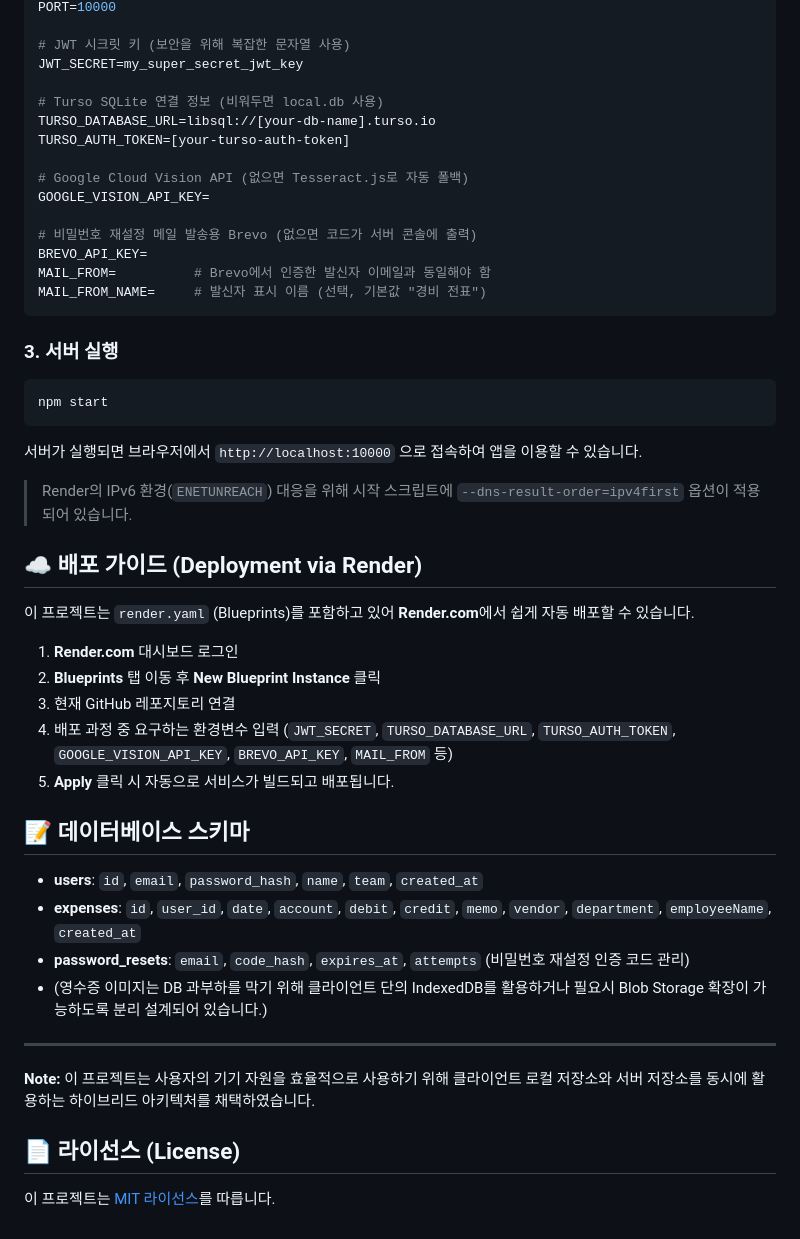
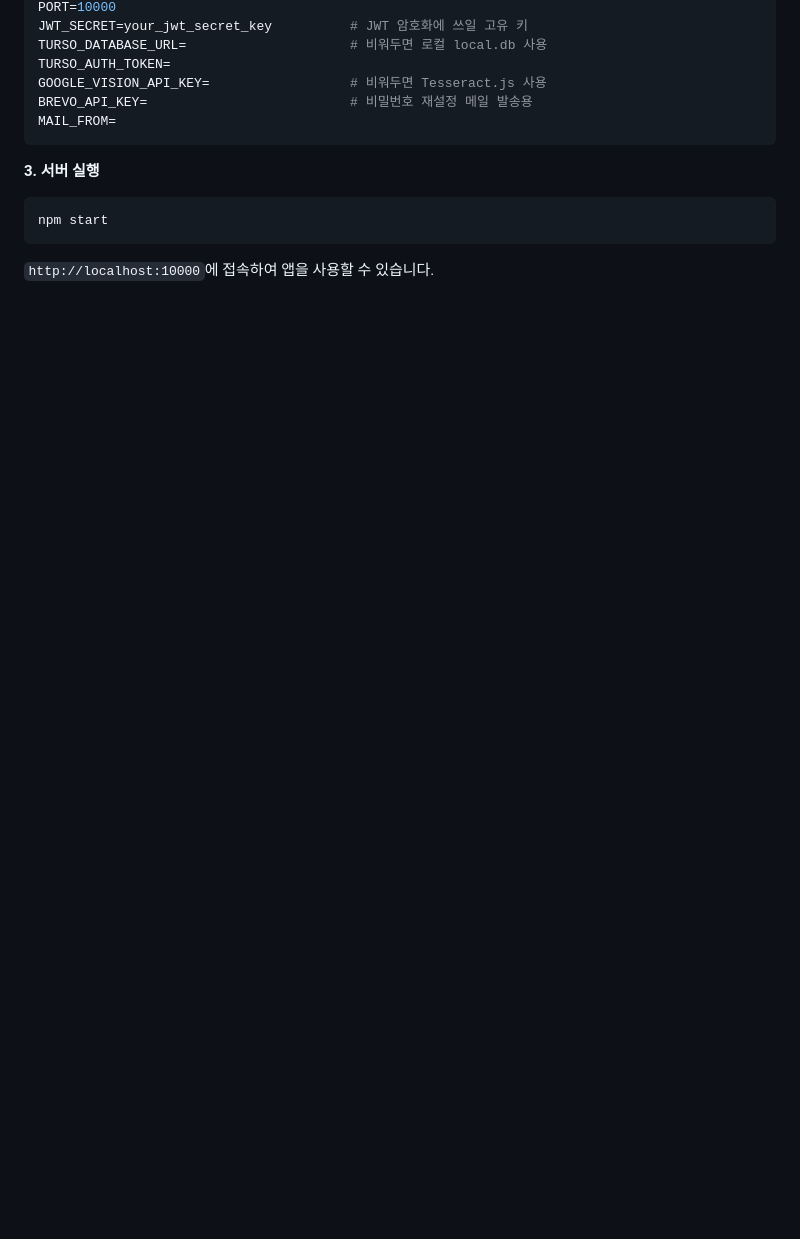
Before and after one commit to originbb/expense-tracker, a Markdown page: README.md, the part around one of its changes. Rendered like a GitHub page; blank space fills up the shorter version.

Commit message:
docs: README.md 내용 간결화 및 보안 관련 내용 추가

````diff
--- a/README.md
+++ b/README.md
@@ -67,49 +46,14 @@ npm install
 PORT=10000
-
-# JWT 시크릿 키 (보안을 위해 복잡한 문자열 사용)
-JWT_SECRET=my_super_secret_jwt_key
-
-# Turso SQLite 연결 정보 (비워두면 local.db 사용)
-TURSO_DATABASE_URL=libsql://[your-db-name].turso.io
-TURSO_AUTH_TOKEN=[your-turso-auth-token]
-
-# Google Cloud Vision API (없으면 Tesseract.js로 자동 폴백)
-GOOGLE_VISION_API_KEY=
-
-# 비밀번호 재설정 메일 발송용 Brevo (없으면 코드가 서버 콘솔에 출력)
-BREVO_API_KEY=
-MAIL_FROM=          # Brevo에서 인증한 발신자 이메일과 동일해야 함
-MAIL_FROM_NAME=     # 발신자 표시 이름 (선택, 기본값 "경비 전표")
+JWT_SECRET=your_jwt_secret_key          # JWT 암호화에 쓰일 고유 키
+TURSO_DATABASE_URL=                     # 비워두면 로컬 local.db 사용
+TURSO_AUTH_TOKEN=
+GOOGLE_VISION_API_KEY=                  # 비워두면 Tesseract.js 사용
+BREVO_API_KEY=                          # 비밀번호 재설정 메일 발송용
+MAIL_FROM=
 ```
 
-### 3. 서버 실행
+**3. 서버 실행**
 ```bash
 npm start
 ```
-서버가 실행되면 브라우저에서 `http://localhost:10000` 으로 접속하여 앱을 이용할 수 있습니다.
-
-> Render의 IPv6 환경(`ENETUNREACH`) 대응을 위해 시작 스크립트에 `--dns-result-order=ipv4first` 옵션이 적용되어 있습니다.
-
-## ☁️ 배포 가이드 (Deployment via Render)
-
-이 프로젝트는 `render.yaml` (Blueprints)를 포함하고 있어 **Render.com**에서 쉽게 자동 배포할 수 있습니다.
-
-1. **Render.com** 대시보드 로그인
-2. **Blueprints** 탭 이동 후 **New Blueprint Instance** 클릭
-3. 현재 GitHub 레포지토리 연결
-4. 배포 과정 중 요구하는 환경변수 입력
-   (`JWT_SECRET`, `TURSO_DATABASE_URL`, `TURSO_AUTH_TOKEN`, `GOOGLE_VISION_API_KEY`, `BREVO_API_KEY`, `MAIL_FROM` 등)
-5. **Apply** 클릭 시 자동으로 서비스가 빌드되고 배포됩니다.
-
-## 📝 데이터베이스 스키마
-- **users**: `id`, `email`, `password_hash`, `name`, `team`, `created_at`
-- **expenses**: `id`, `user_id`, `date`, `account`, `debit`, `credit`, `memo`, `vendor`, `department`, `employeeName`, `created_at`
-- **password_resets**: `email`, `code_hash`, `expires_at`, `attempts` (비밀번호 재설정 인증 코드 관리)
-- (영수증 이미지는 DB 과부하를 막기 위해 클라이언트 단의 IndexedDB를 활용하거나 필요시 Blob Storage 확장이 가능하도록 분리 설계되어 있습니다.)
-
----
-**Note:** 이 프로젝트는 사용자의 기기 자원을 효율적으로 사용하기 위해 클라이언트 로컬 저장소와 서버 저장소를 동시에 활용하는 하이브리드 아키텍처를 채택하였습니다.
-
-## 📄 라이선스 (License)
-
-이 프로젝트는 [MIT 라이선스](LICENSE)를 따릅니다.
+`http://localhost:10000`에 접속하여 앱을 사용할 수 있습니다.
````
Also changed, not shown: other parts of README.md (+28 -49 lines).
